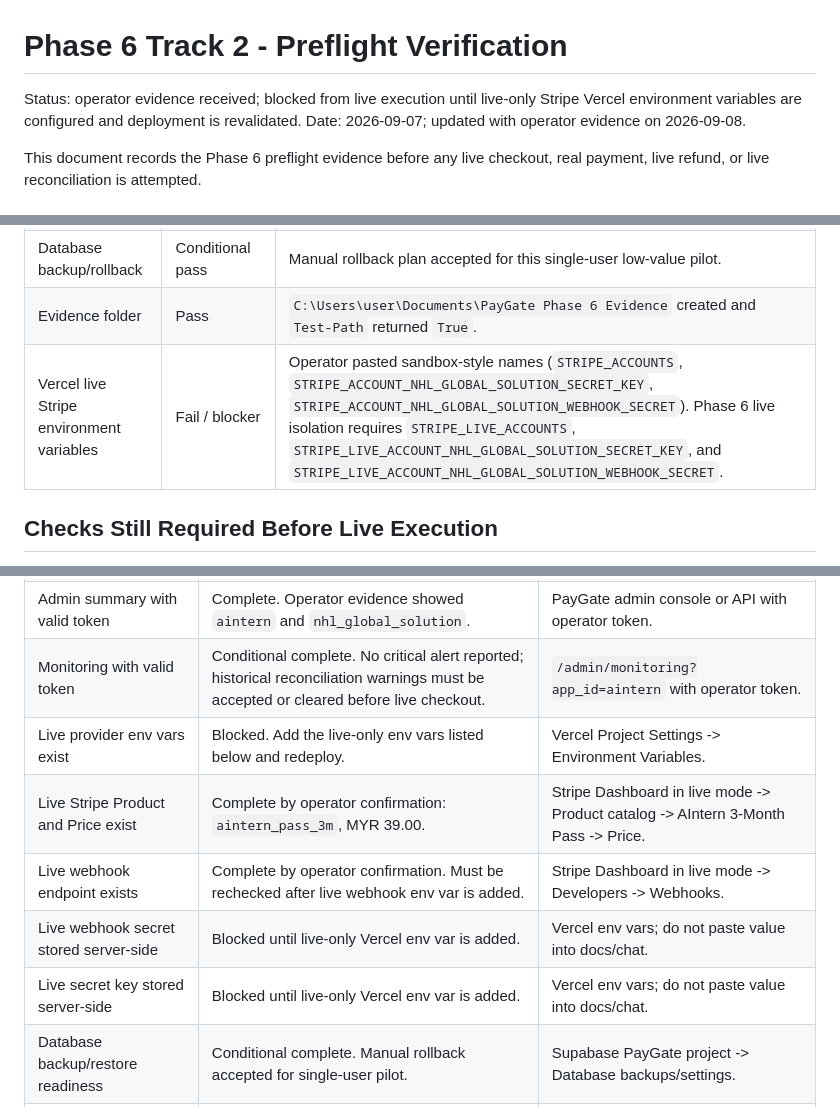
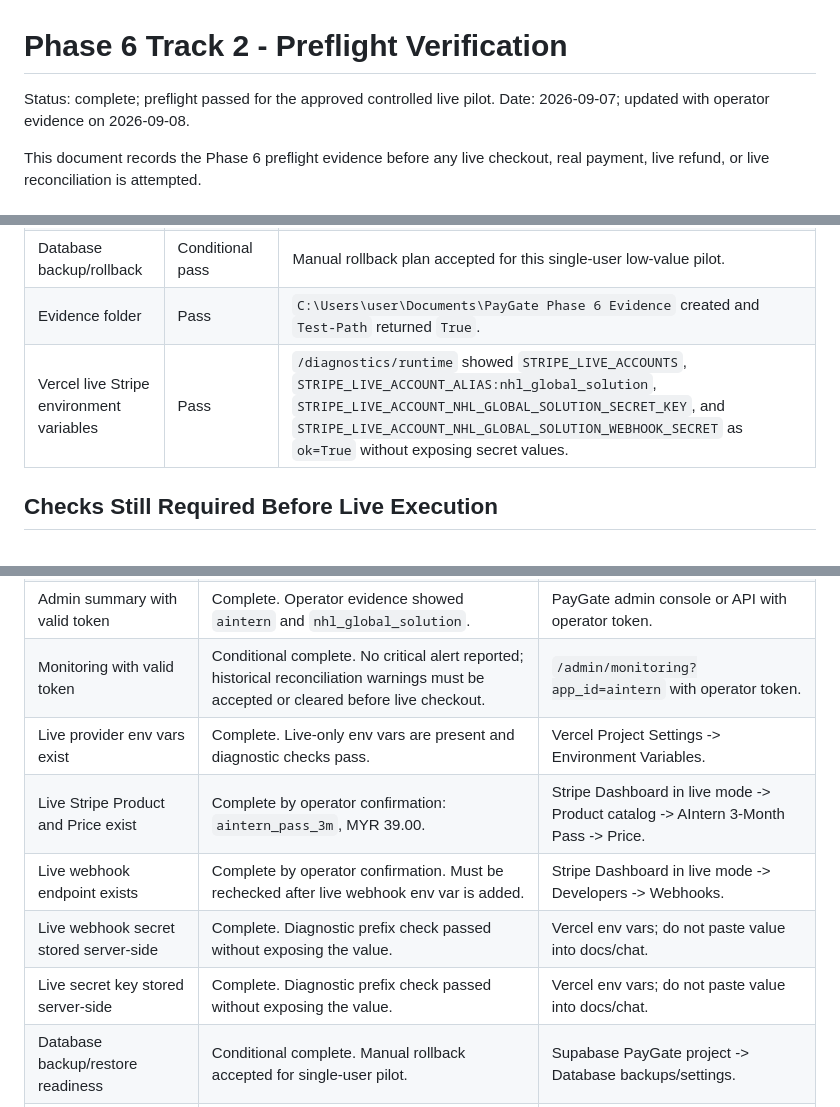
Before and after one commit to EffortEdutech/PayGate, a Markdown page: docs/PHASE_6_PREFLIGHT_VERIFICATION.md, 3 parts joined by grey strips. Drawn GitHub-style.

Commit message:
Close Phase 6 preflight verification

```diff
--- a/docs/PHASE_6_PREFLIGHT_VERIFICATION.md
+++ b/docs/PHASE_6_PREFLIGHT_VERIFICATION.md
@@ -1,6 +1,6 @@
 # Phase 6 Track 2 - Preflight Verification
 
-Status: operator evidence received; blocked from live execution until live-only Stripe Vercel environment variables are configured and deployment is revalidated.
+Status: complete; preflight passed for the approved controlled live pilot.
 Date: 2026-09-07; updated with operator evidence on 2026-09-08.
 
 This document records the Phase 6 preflight evidence before any live checkout, real payment, live refund, or live reconciliation is attempted.
@@ -54,7 +54,7 @@ This document records the Phase 6 preflight evidence before any live checkout, r
 | Stripe live webhook endpoint | Pass by operator confirmation | Operator confirmed the live webhook endpoint exists. |
 | Database backup/rollback | Conditional pass | Manual rollback plan accepted for this single-user low-value pilot. |
 | Evidence folder | Pass | `C:\Users\user\Documents\PayGate Phase 6 Evidence` created and `Test-Path` returned `True`. |
-| Vercel live Stripe environment variables | Fail / blocker | Operator pasted sandbox-style names (`STRIPE_ACCOUNTS`, `STRIPE_ACCOUNT_NHL_GLOBAL_SOLUTION_SECRET_KEY`, `STRIPE_ACCOUNT_NHL_GLOBAL_SOLUTION_WEBHOOK_SECRET`). Phase 6 live isolation requires `STRIPE_LIVE_ACCOUNTS`, `STRIPE_LIVE_ACCOUNT_NHL_GLOBAL_SOLUTION_SECRET_KEY`, and `STRIPE_LIVE_ACCOUNT_NHL_GLOBAL_SOLUTION_WEBHOOK_SECRET`. |
+| Vercel live Stripe environment variables | Pass | `/diagnostics/runtime` showed `STRIPE_LIVE_ACCOUNTS`, `STRIPE_LIVE_ACCOUNT_ALIAS:nhl_global_solution`, `STRIPE_LIVE_ACCOUNT_NHL_GLOBAL_SOLUTION_SECRET_KEY`, and `STRIPE_LIVE_ACCOUNT_NHL_GLOBAL_SOLUTION_WEBHOOK_SECRET` as `ok=True` without exposing secret values. |
 ## Checks Still Required Before Live Execution
 
 These checks require operator access to Vercel, Stripe, or the operator token. They must be completed before any live checkout is created.
@@ -65,11 +65,11 @@ These checks require operator access to Vercel, Stripe, or the operator token. T
 | Protected diagnostics with valid token | Complete. Operator evidence returned `ready_diagnostics_ok`. | PowerShell with `Authorization: Bearer <OPERATOR_TOKEN>`, or browser/admin tool if supported. |
 | Admin summary with valid token | Complete. Operator evidence showed `aintern` and `nhl_global_solution`. | PayGate admin console or API with operator token. |
 | Monitoring with valid token | Conditional complete. No critical alert reported; historical reconciliation warnings must be accepted or cleared before live checkout. | `/admin/monitoring?app_id=aintern` with operator token. |
-| Live provider env vars exist | Blocked. Add the live-only env vars listed below and redeploy. | Vercel Project Settings -> Environment Variables. |
+| Live provider env vars exist | Complete. Live-only env vars are present and diagnostic checks pass. | Vercel Project Settings -> Environment Variables. |
 | Live Stripe Product and Price exist | Complete by operator confirmation: `aintern_pass_3m`, MYR 39.00. | Stripe Dashboard in live mode -> Product catalog -> AIntern 3-Month Pass -> Price. |
 | Live webhook endpoint exists | Complete by operator confirmation. Must be rechecked after live webhook env var is added. | Stripe Dashboard in live mode -> Developers -> Webhooks. |
-| Live webhook secret stored server-side | Blocked until live-only Vercel env var is added. | Vercel env vars; do not paste value into docs/chat. |
-| Live secret key stored server-side | Blocked until live-only Vercel env var is added. | Vercel env vars; do not paste value into docs/chat. |
+| Live webhook secret stored server-side | Complete. Diagnostic prefix check passed without exposing the value. | Vercel env vars; do not paste value into docs/chat. |
+| Live secret key stored server-side | Complete. Diagnostic prefix check passed without exposing the value. | Vercel env vars; do not paste value into docs/chat. |
 | Database backup/restore readiness | Conditional complete. Manual rollback accepted for single-user pilot. | Supabase PayGate project -> Database backups/settings. |
 | Evidence folder exists | Complete. Folder created and verified. | Local Windows Explorer or PowerShell. |
 
```
Also changed, not shown: other parts of docs/PHASE_6_PREFLIGHT_VERIFICATION.md (+1 -1 lines), docs/PHASE_6_CONTROLLED_LIVE_PILOT_SPRINT_PLAN.md (+1 -1 lines), docs/PRODUCT_COMPLETION_CHECKLIST.md (+2 -2 lines).
